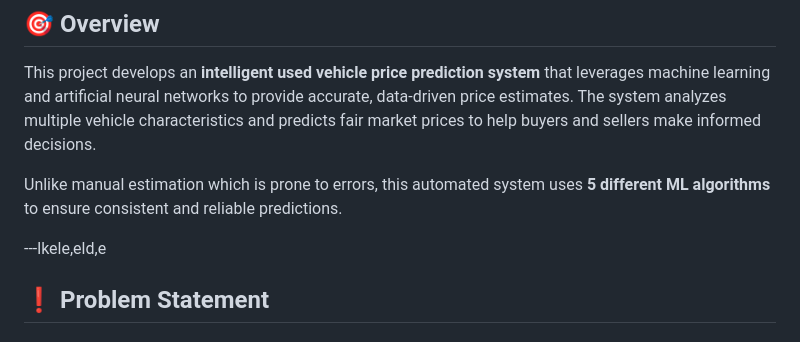
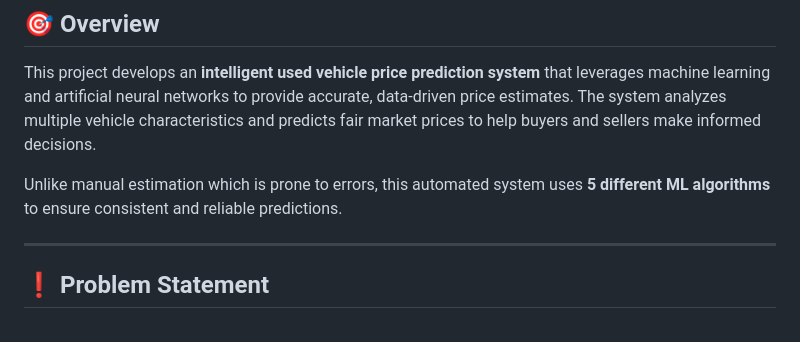
Before and after one commit to Saisnehan/Used-Car-Price-Prediction-System-, a Markdown page: README.md, the part around the change. GitHub-like rendering.

Commit message:
Clean up README.md content
Remove extraneous text and improve formatting.

```diff
--- a/README.md
+++ b/README.md
@@ -17,7 +17,7 @@ This project develops an **intelligent used vehicle price prediction system** th
 
 Unlike manual estimation which is prone to errors, this automated system uses **5 different ML algorithms** to ensure consistent and reliable predictions.
 
----lkele,eld,e
+---
 
 ## ❗ Problem Statement
 
```
